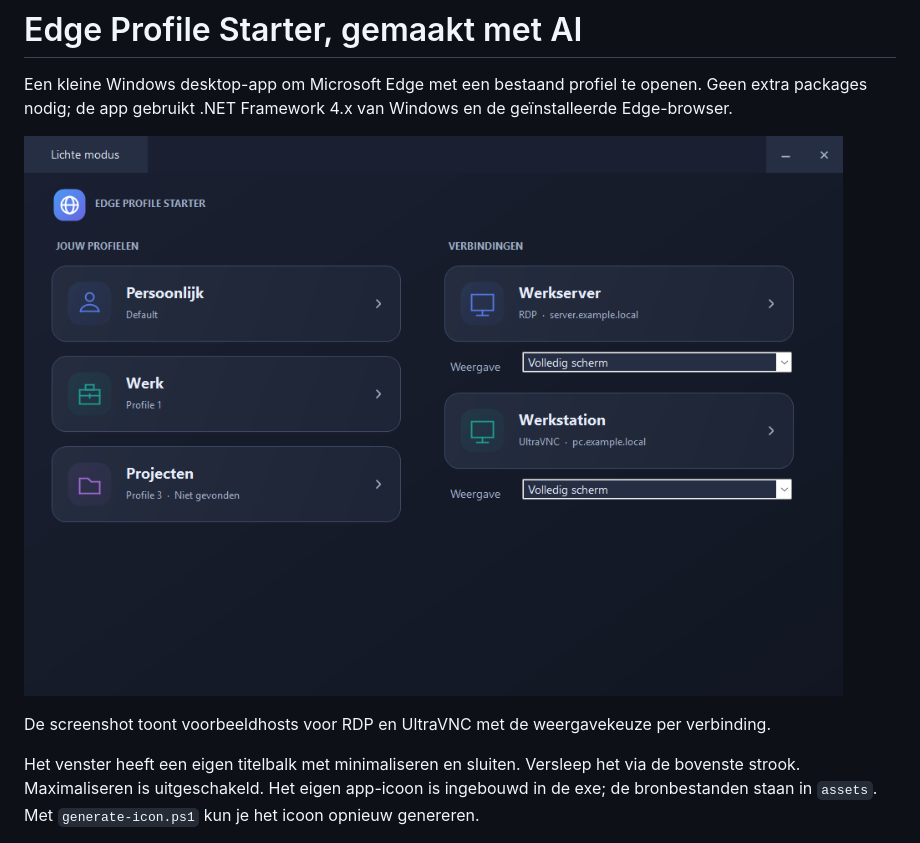
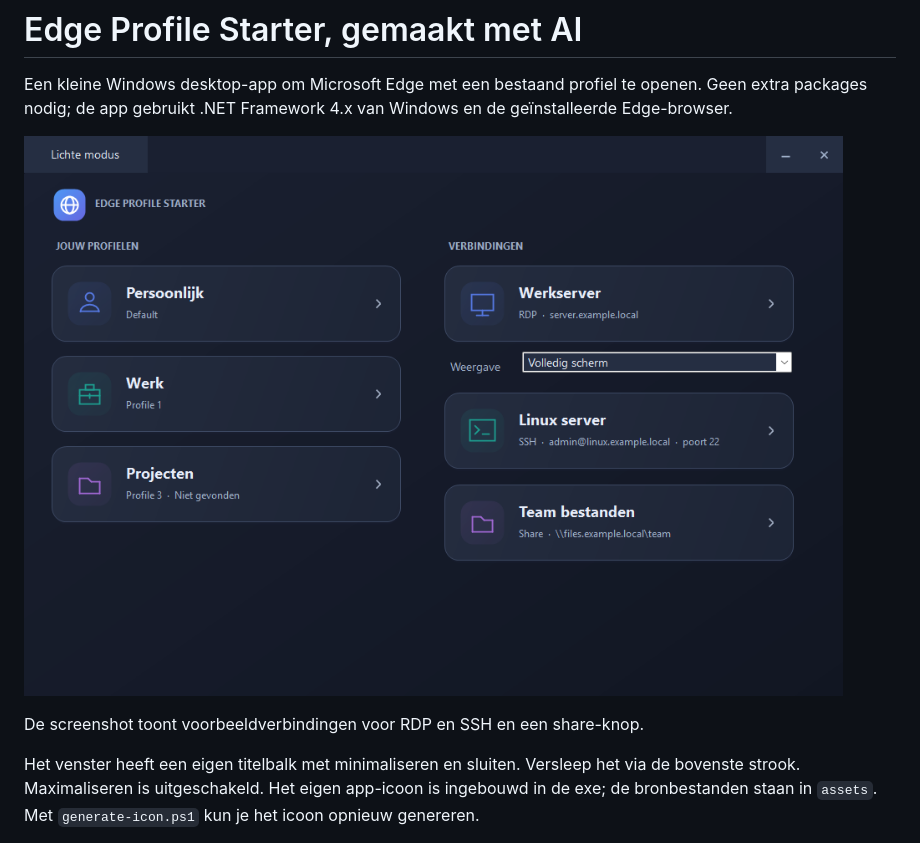
Before and after one commit to timdows/WindowsEdgeProfileStarter, a Markdown page: README.md, the part around one of its changes. Rendered like a GitHub page; pictures changed too: docs/screenshot.png.

```diff
--- a/README.md
+++ b/README.md
@@ -4,7 +4,7 @@ Een kleine Windows desktop-app om Microsoft Edge met een bestaand profiel te ope
 
 ![Edge Profile Starter in donkere modus](docs/screenshot.png)
 
-De screenshot toont voorbeeldhosts voor RDP en UltraVNC met de weergavekeuze per verbinding.
+De screenshot toont voorbeeldverbindingen voor RDP en SSH en een share-knop.
 
 Het venster heeft een eigen titelbalk met minimaliseren en sluiten. Versleep het via de bovenste strook. Maximaliseren is uitgeschakeld. Het eigen app-icoon is ingebouwd in de exe; de bronbestanden staan in `assets`. Met `generate-icon.ps1` kun je het icoon opnieuw genereren.
 
```
Also changed, not shown: other parts of README.md (+28 -0 lines), 10 other files.
